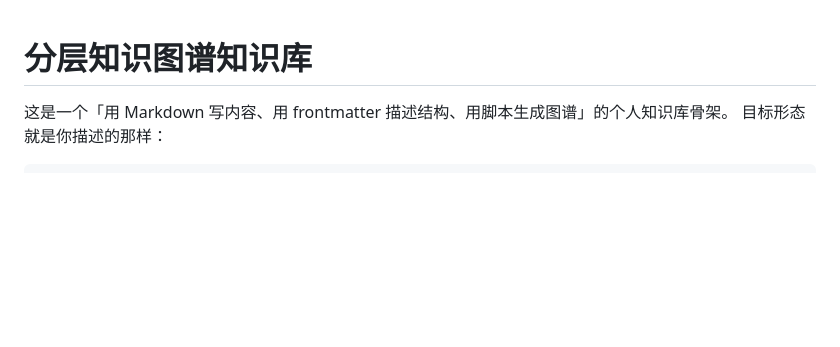
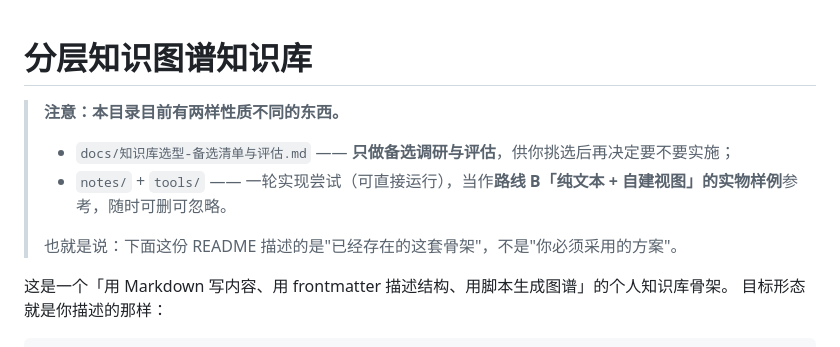
Before and after one commit to Chr0n05-E/my_knowledge, a Markdown page: README.md, the part around the change. Drawn GitHub-style; blank space fills up the shorter version.

Commit message:
新增《知识库选型-备选清单与评估》框架（评估维度/五条架构路线/决策树/试错止损），README 标注两类内容的性质

```diff
--- a/README.md
+++ b/README.md
@@ -1,4 +1,10 @@
 # 分层知识图谱知识库
+
+> **注意：本目录目前有两样性质不同的东西。**
+> - `docs/知识库选型-备选清单与评估.md` —— **只做备选调研与评估**，供你挑选后再决定要不要实施；
+> - `notes/` + `tools/` —— 一轮实现尝试（可直接运行），当作**路线 B「纯文本 + 自建视图」的实物样例**参考，随时可删可忽略。
+>
+> 也就是说：下面这份 README 描述的是"已经存在的这套骨架"，不是"你必须采用的方案"。
 
 这是一个「用 Markdown 写内容、用 frontmatter 描述结构、用脚本生成图谱」的个人知识库骨架。
 目标形态就是你描述的那样：
```
Also changed, not shown: docs/知识库选型-备选清单与评估.md (added, +183 -0 lines).
